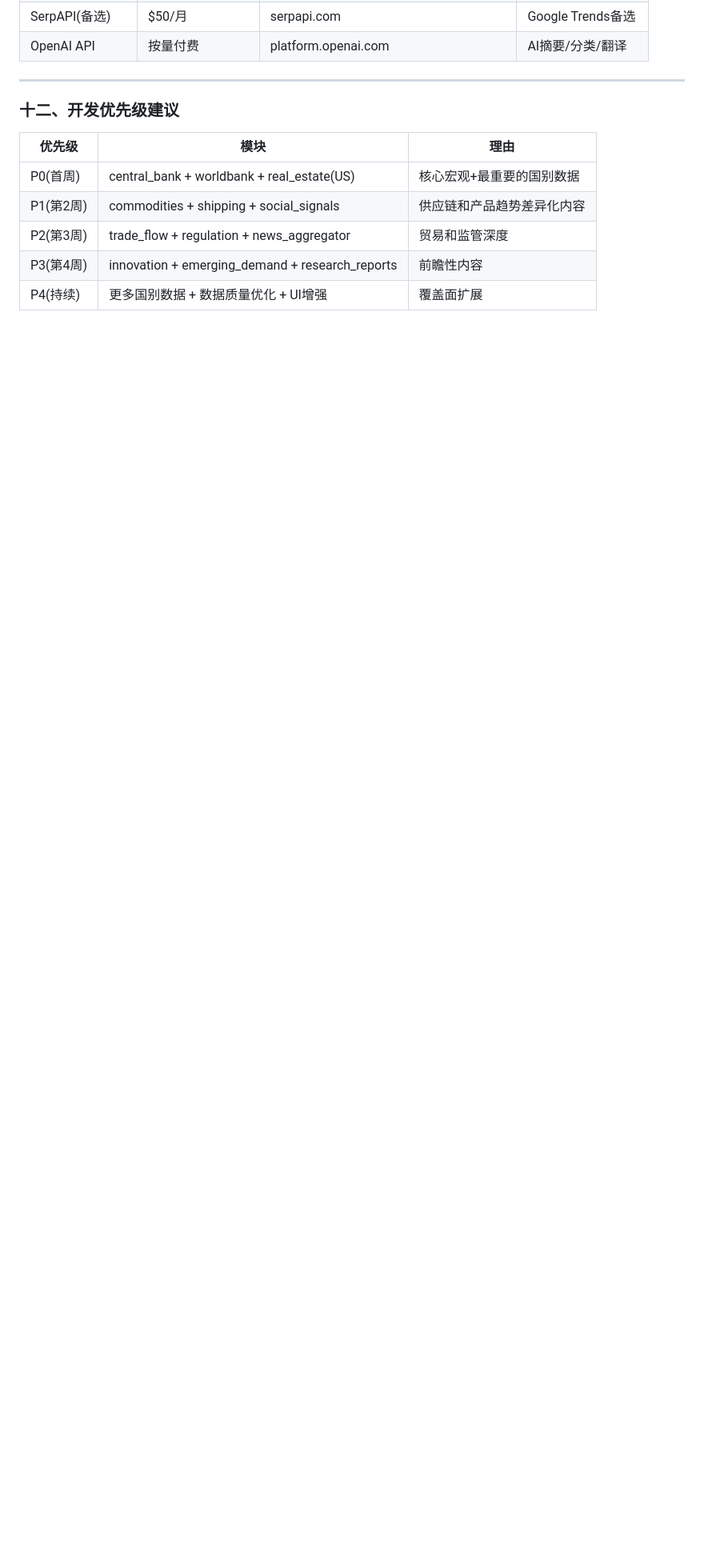
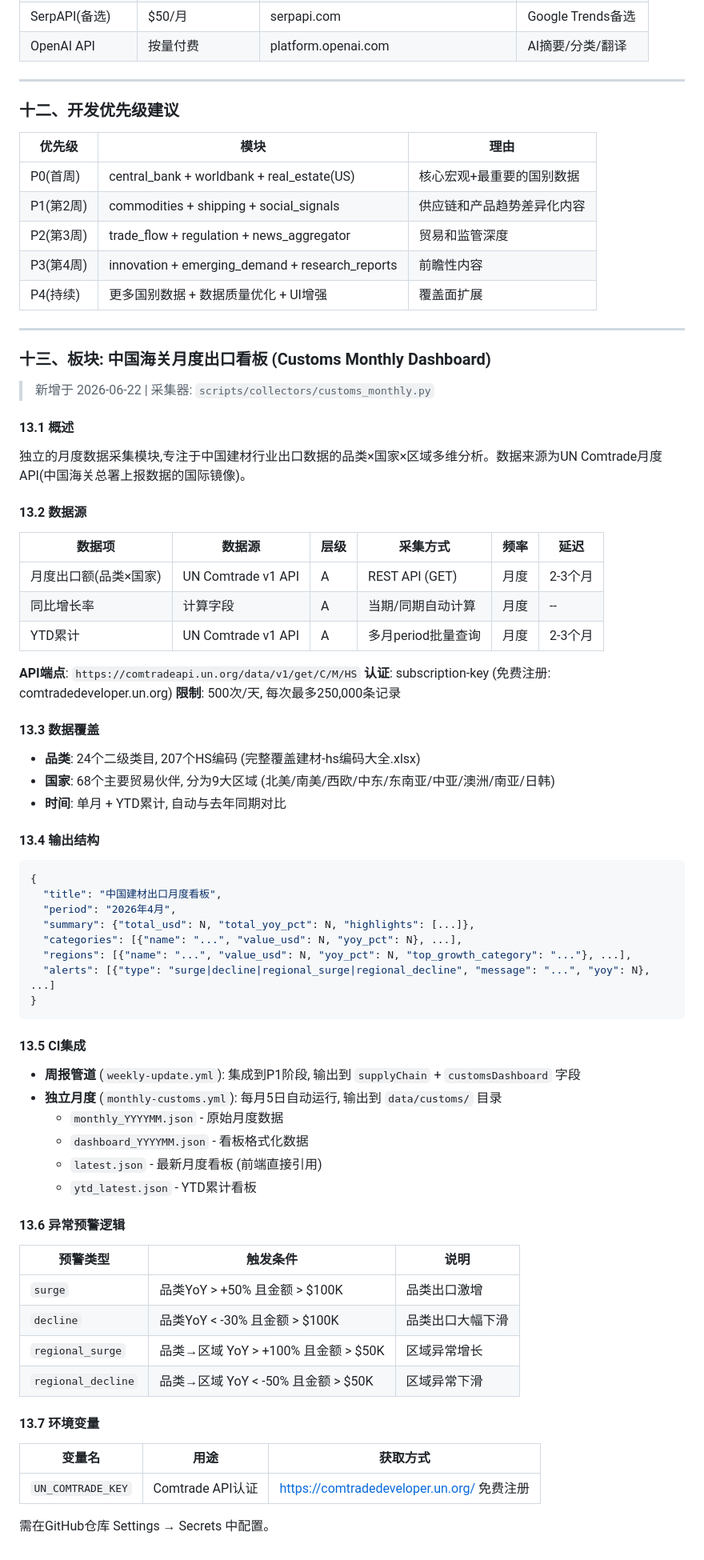
Before and after one commit to danniallcc-creator/bm-journal, a Markdown page: DATA_COLLECTION_LOGIC.md, the part around the change. Shown at 80% size. Drawn GitHub-style; blank space fills up the shorter version.

Commit message:
docs: add section 13 - customs monthly dashboard

````diff
--- a/DATA_COLLECTION_LOGIC.md
+++ b/DATA_COLLECTION_LOGIC.md
@@ -866,3 +866,70 @@ class DataQualityChecker:
 | P2(第3周) | trade_flow + regulation + news_aggregator | 贸易和监管深度 |
 | P3(第4周) | innovation + emerging_demand + research_reports | 前瞻性内容 |
 | P4(持续) | 更多国别数据 + 数据质量优化 + UI增强 | 覆盖面扩展 |
+
+---
+
+### 十三、板块: 中国海关月度出口看板 (Customs Monthly Dashboard)
+
+> 新增于 2026-06-22 | 采集器: `scripts/collectors/customs_monthly.py`
+
+#### 13.1 概述
+
+独立的月度数据采集模块,专注于中国建材行业出口数据的品类×国家×区域多维分析。数据来源为UN Comtrade月度API(中国海关总署上报数据的国际镜像)。
+
+#### 13.2 数据源
+
+| 数据项 | 数据源 | 层级 | 采集方式 | 频率 | 延迟 |
+|--------|--------|------|----------|------|------|
+| 月度出口额(品类×国家) | UN Comtrade v1 API | A | REST API (GET) | 月度 | 2-3个月 |
+| 同比增长率 | 计算字段 | A | 当期/同期自动计算 | 月度 | -- |
+| YTD累计 | UN Comtrade v1 API | A | 多月period批量查询 | 月度 | 2-3个月 |
+
+**API端点**: `https://comtradeapi.un.org/data/v1/get/C/M/HS`
+**认证**: subscription-key (免费注册: comtradedeveloper.un.org)
+**限制**: 500次/天, 每次最多250,000条记录
+
+#### 13.3 数据覆盖
+
+- **品类**: 24个二级类目, 207个HS编码 (完整覆盖建材-hs编码大全.xlsx)
+- **国家**: 68个主要贸易伙伴, 分为9大区域 (北美/南美/西欧/中东/东南亚/中亚/澳洲/南亚/日韩)
+- **时间**: 单月 + YTD累计, 自动与去年同期对比
+
+#### 13.4 输出结构
+
+```json
+{
+  "title": "中国建材出口月度看板",
+  "period": "2026年4月",
+  "summary": {"total_usd": N, "total_yoy_pct": N, "highlights": [...]},
+  "categories": [{"name": "...", "value_usd": N, "yoy_pct": N}, ...],
+  "regions": [{"name": "...", "value_usd": N, "yoy_pct": N, "top_growth_category": "..."}, ...],
+  "alerts": [{"type": "surge|decline|regional_surge|regional_decline", "message": "...", "yoy": N}, ...]
+}
+```
+
+#### 13.5 CI集成
+
+- **周报管道** (`weekly-update.yml`): 集成到P1阶段, 输出到 `supplyChain` + `customsDashboard` 字段
+- **独立月度** (`monthly-customs.yml`): 每月5日自动运行, 输出到 `data/customs/` 目录
+  - `monthly_YYYYMM.json` - 原始月度数据
+  - `dashboard_YYYYMM.json` - 看板格式化数据
+  - `latest.json` - 最新月度看板 (前端直接引用)
+  - `ytd_latest.json` - YTD累计看板
+
+#### 13.6 异常预警逻辑
+
+| 预警类型 | 触发条件 | 说明 |
+|----------|----------|------|
+| `surge` | 品类YoY > +50% 且金额 > $100K | 品类出口激增 |
+| `decline` | 品类YoY < -30% 且金额 > $100K | 品类出口大幅下滑 |
+| `regional_surge` | 品类→区域 YoY > +100% 且金额 > $50K | 区域异常增长 |
+| `regional_decline` | 品类→区域 YoY < -50% 且金额 > $50K | 区域异常下滑 |
+
+#### 13.7 环境变量
+
+| 变量名 | 用途 | 获取方式 |
+|--------|------|----------|
+| `UN_COMTRADE_KEY` | Comtrade API认证 | https://comtradedeveloper.un.org/ 免费注册 |
+
+需在GitHub仓库 Settings → Secrets 中配置。
````
